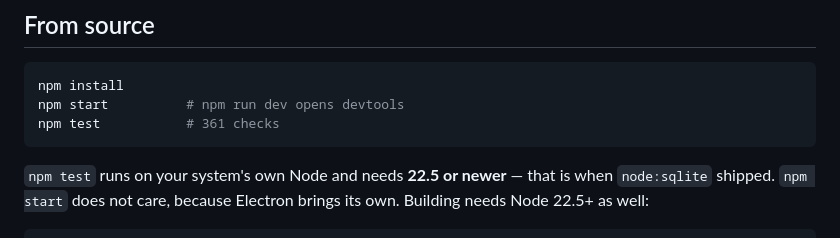
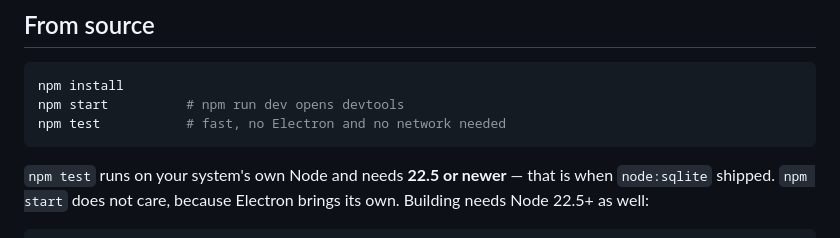
Before and after one commit to thesanketkale/job-desk, a Markdown page: README.md, the part around the change. Drawn GitHub-style.

````diff
--- a/README.md
+++ b/README.md
@@ -111,7 +111,7 @@ portable build keeps the same folder beside the `.exe` instead.
 ```bash
 npm install
 npm start          # npm run dev opens devtools
-npm test           # 361 checks
+npm test           # fast, no Electron and no network needed
 ```
 
 `npm test` runs on your system's own Node and needs **22.5 or newer** — that is
````
Also changed, not shown: CLAUDE.md (+13 -1 lines), SETUP.md (+1 -1 lines).
